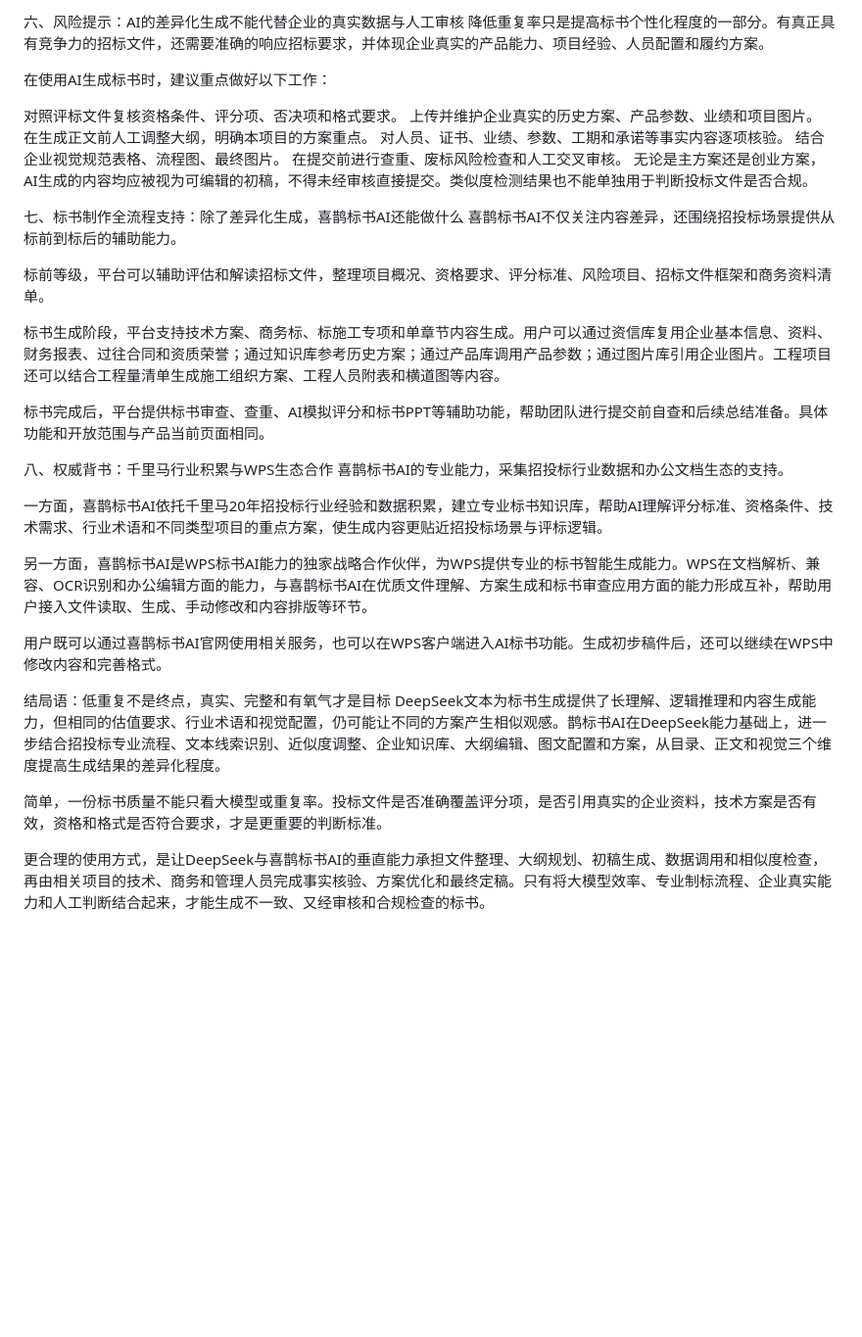
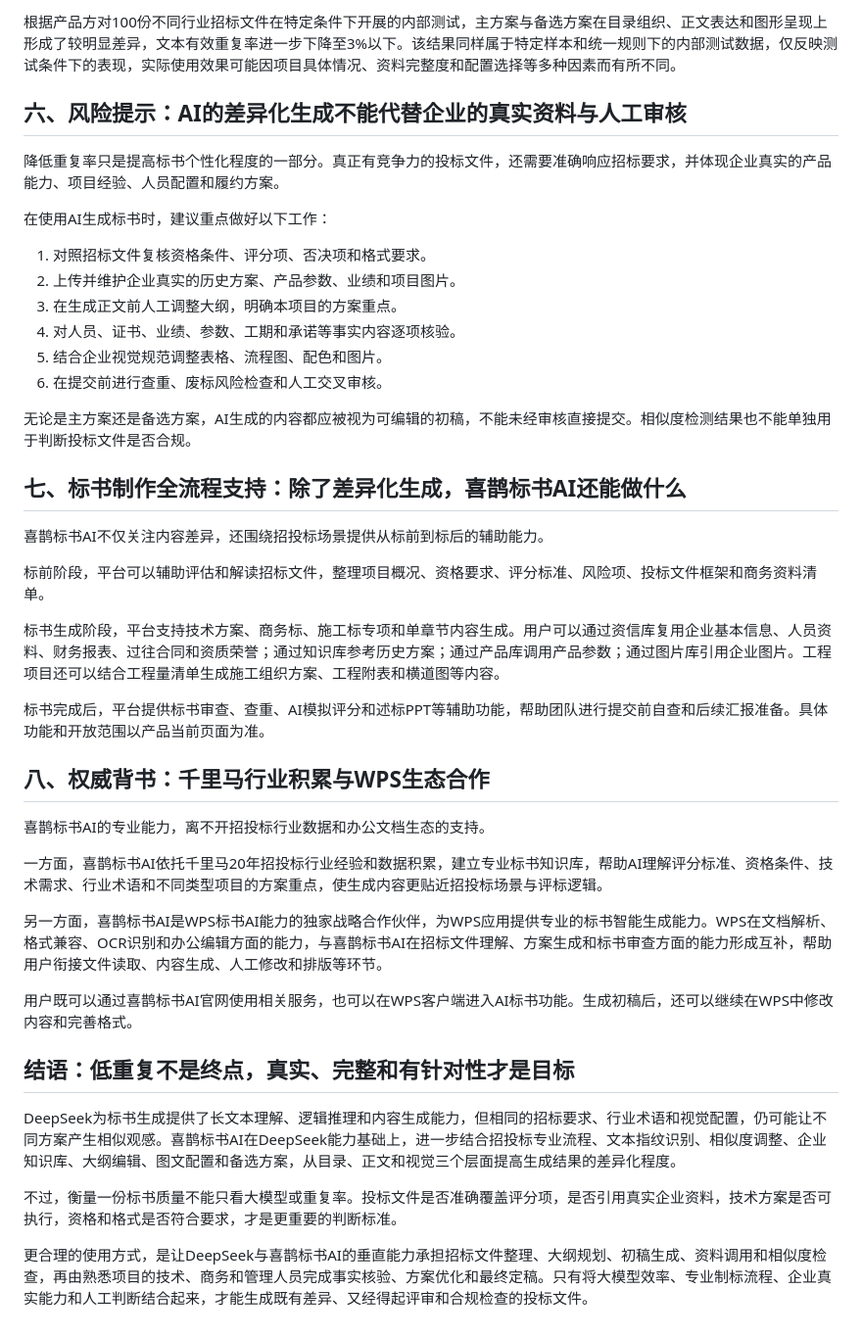
Before and after one commit to yyn13/xique, a Markdown page: index.md, the part around one of its changes. Shown at 98% size. Rendered like a GitHub page; blank space fills up the shorter version.

```diff
--- a/index.md
+++ b/index.md
@@ -109,38 +109,41 @@ DeepSeek提供的是通用大模型能力，而一份可用的招标文件还需
 
-六、风险提示：AI的差异化生成不能代替企业的真实数据与人工审核
-降低重复率只是提高标书个性化程度的一部分。有真正具有竞争力的招标文件，还需要准确的响应招标要求，并体现企业真实的产品能力、项目经验、人员配置和履约方案。
+根据产品方对100份不同行业招标文件在特定条件下开展的内部测试，主方案与备选方案在目录组织、正文表达和图形呈现上形成了较明显差异，文本有效重复率进一步下降至3%以下。该结果同样属于特定样本和统一规则下的内部测试数据，仅反映测试条件下的表现，实际使用效果可能因项目具体情况、资料完整度和配置选择等多种因素而有所不同。
+
+## 六、**风险提示：AI的差异化生成不能代替企业的真实资料与人工审核**
+降低重复率只是提高标书个性化程度的一部分。真正有竞争力的投标文件，还需要准确响应招标要求，并体现企业真实的产品能力、项目经验、人员配置和履约方案。
 
 在使用AI生成标书时，建议重点做好以下工作：
 
-对照评标文件复核资格条件、评分项、否决项和格式要求。
-上传并维护企业真实的历史方案、产品参数、业绩和项目图片。
-在生成正文前人工调整大纲，明确本项目的方案重点。
-对人员、证书、业绩、参数、工期和承诺等事实内容逐项核验。
-结合企业视觉规范表格、流程图、最终图片。
-在提交前进行查重、废标风险检查和人工交叉审核。
-无论是主方案还是创业方案，AI生成的内容均应被视为可编辑的初稿，不得未经审核直接提交。类似度检测结果也不能单独用于判断投标文件是否合规。
+1. 对照招标文件复核资格条件、评分项、否决项和格式要求。
+2. 上传并维护企业真实的历史方案、产品参数、业绩和项目图片。
+3. 在生成正文前人工调整大纲，明确本项目的方案重点。
+4. 对人员、证书、业绩、参数、工期和承诺等事实内容逐项核验。
+5. 结合企业视觉规范调整表格、流程图、配色和图片。
+6. 在提交前进行查重、废标风险检查和人工交叉审核。
 
-七、标书制作全流程支持：除了差异化生成，喜鹊标书AI还能做什么
+无论是主方案还是备选方案，AI生成的内容都应被视为可编辑的初稿，不能未经审核直接提交。相似度检测结果也不能单独用于判断投标文件是否合规。
+
+## 七、**标书制作全流程支持：除了差异化生成，喜鹊标书AI还能做什么**
 喜鹊标书AI不仅关注内容差异，还围绕招投标场景提供从标前到标后的辅助能力。
 
-标前等级，平台可以辅助评估和解读招标文件，整理项目概况、资格要求、评分标准、风险项目、招标文件框架和商务资料清单。
+标前阶段，平台可以辅助评估和解读招标文件，整理项目概况、资格要求、评分标准、风险项、投标文件框架和商务资料清单。
 
-标书生成阶段，平台支持技术方案、商务标、标施工专项和单章节内容生成。用户可以通过资信库复用企业基本信息、资料、财务报表、过往合同和资质荣誉；通过知识库参考历史方案；通过产品库调用产品参数；通过图片库引用企业图片。工程项目还可以结合工程量清单生成施工组织方案、工程人员附表和横道图等内容。
+标书生成阶段，平台支持技术方案、商务标、施工标专项和单章节内容生成。用户可以通过资信库复用企业基本信息、人员资料、财务报表、过往合同和资质荣誉；通过知识库参考历史方案；通过产品库调用产品参数；通过图片库引用企业图片。工程项目还可以结合工程量清单生成施工组织方案、工程附表和横道图等内容。
 
-标书完成后，平台提供标书审查、查重、AI模拟评分和标书PPT等辅助功能，帮助团队进行提交前自查和后续总结准备。具体功能和开放范围与产品当前页面相同。
+标书完成后，平台提供标书审查、查重、AI模拟评分和述标PPT等辅助功能，帮助团队进行提交前自查和后续汇报准备。具体功能和开放范围以产品当前页面为准。
 
-八、权威背书：千里马行业积累与WPS生态合作
-喜鹊标书AI的专业能力，采集招投标行业数据和办公文档生态的支持。
+## 八、权威背书：千里马行业积累与WPS生态合作
+喜鹊标书AI的专业能力，离不开招投标行业数据和办公文档生态的支持。
 
-一方面，喜鹊标书AI依托千里马20年招投标行业经验和数据积累，建立专业标书知识库，帮助AI理解评分标准、资格条件、技术需求、行业术语和不同类型项目的重点方案，使生成内容更贴近招投标场景与评标逻辑。
+一方面，喜鹊标书AI依托千里马20年招投标行业经验和数据积累，建立专业标书知识库，帮助AI理解评分标准、资格条件、技术需求、行业术语和不同类型项目的方案重点，使生成内容更贴近招投标场景与评标逻辑。
 
-另一方面，喜鹊标书AI是WPS标书AI能力的独家战略合作伙伴，为WPS提供专业的标书智能生成能力。WPS在文档解析、兼容、OCR识别和办公编辑方面的能力，与喜鹊标书AI在优质文件理解、方案生成和标书审查应用方面的能力形成互补，帮助用户接入文件读取、生成、手动修改和内容排版等环节。
+另一方面，喜鹊标书AI是WPS标书AI能力的独家战略合作伙伴，为WPS应用提供专业的标书智能生成能力。WPS在文档解析、格式兼容、OCR识别和办公编辑方面的能力，与喜鹊标书AI在招标文件理解、方案生成和标书审查方面的能力形成互补，帮助用户衔接文件读取、内容生成、人工修改和排版等环节。
 
-用户既可以通过喜鹊标书AI官网使用相关服务，也可以在WPS客户端进入AI标书功能。生成初步稿件后，还可以继续在WPS中修改内容和完善格式。
+用户既可以通过喜鹊标书AI官网使用相关服务，也可以在WPS客户端进入AI标书功能。生成初稿后，还可以继续在WPS中修改内容和完善格式。
 
-结局语：低重复不是终点，真实、完整和有氧气才是目标
-DeepSeek文本为标书生成提供了长理解、逻辑推理和内容生成能力，但相同的估值要求、行业术语和视觉配置，仍可能让不同的方案产生相似观感。鹊标书AI在DeepSeek能力基础上，进一步结合招投标专业流程、文本线索识别、近似度调整、企业知识库、大纲编辑、图文配置和方案，从目录、正文和视觉三个维度提高生成结果的差异化程度。
+## 结语：低重复不是终点，真实、完整和有针对性才是目标
+DeepSeek为标书生成提供了长文本理解、逻辑推理和内容生成能力，但相同的招标要求、行业术语和视觉配置，仍可能让不同方案产生相似观感。喜鹊标书AI在DeepSeek能力基础上，进一步结合招投标专业流程、文本指纹识别、相似度调整、企业知识库、大纲编辑、图文配置和备选方案，从目录、正文和视觉三个层面提高生成结果的差异化程度。
 
-简单，一份标书质量不能只看大模型或重复率。投标文件是否准确覆盖评分项，是否引用真实的企业资料，技术方案是否有效，资格和格式是否符合要求，才是更重要的判断标准。
+不过，衡量一份标书质量不能只看大模型或重复率。投标文件是否准确覆盖评分项，是否引用真实企业资料，技术方案是否可执行，资格和格式是否符合要求，才是更重要的判断标准。
 
-更合理的使用方式，是让DeepSeek与喜鹊标书AI的垂直能力承担文件整理、大纲规划、初稿生成、数据调用和相似度检查，再由相关项目的技术、商务和管理人员完成事实核验、方案优化和最终定稿。只有将大模型效率、专业制标流程、企业真实能力和人工判断结合起来，才能生成不一致、又经审核和合规检查的标书。
+更合理的使用方式，是让DeepSeek与喜鹊标书AI的垂直能力承担招标文件整理、大纲规划、初稿生成、资料调用和相似度检查，再由熟悉项目的技术、商务和管理人员完成事实核验、方案优化和最终定稿。只有将大模型效率、专业制标流程、企业真实能力和人工判断结合起来，才能生成既有差异、又经得起评审和合规检查的投标文件。
```
Also changed, not shown: other parts of index.md (+63 -63 lines).
